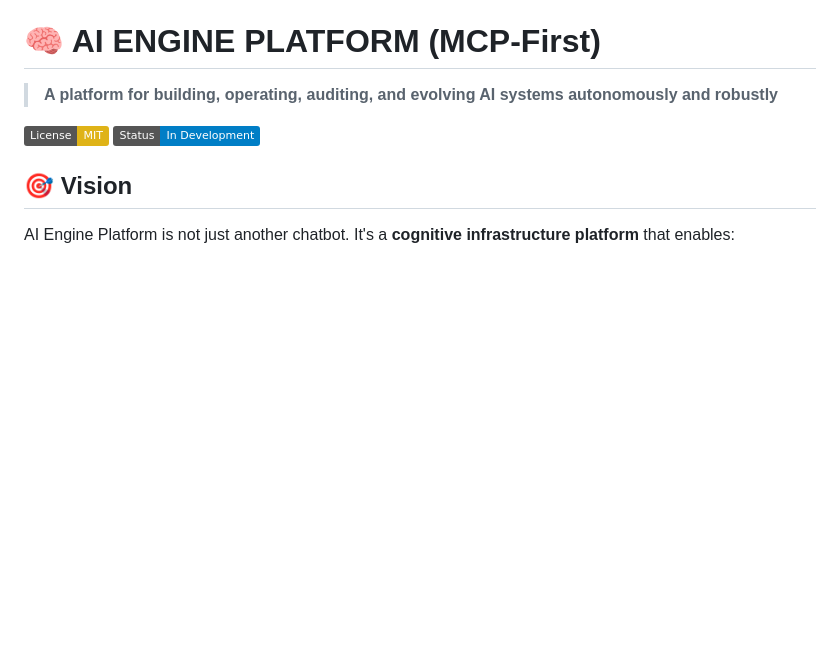
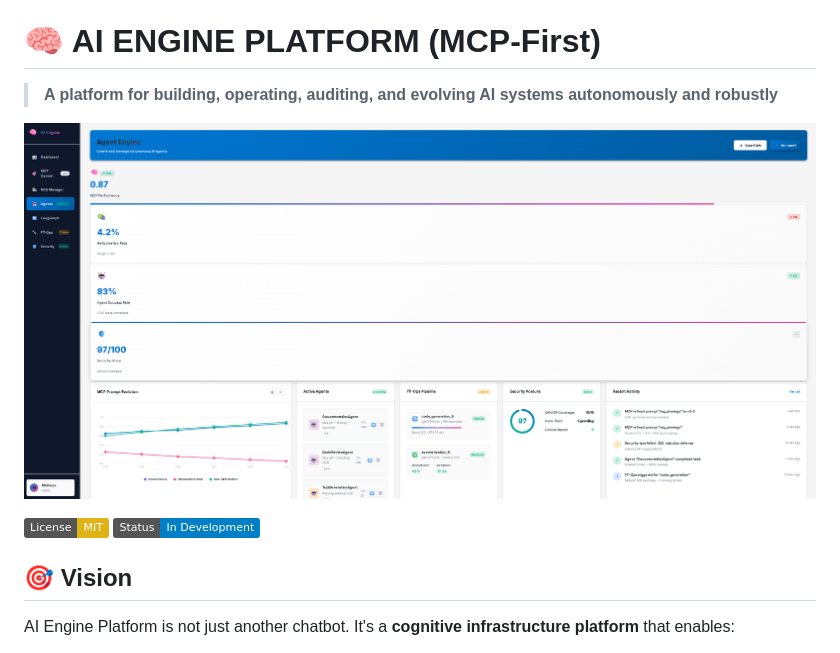
Before and after one commit to eumatoliveira/AI-ENGINE-PLATFORM-MCP-First-, a Markdown page: README.md, the part around the change. Rendered like a GitHub page; badges without logos; blank space fills up the shorter version.

```diff
--- a/README.md
+++ b/README.md
@@ -1,6 +1,8 @@
 # 🧠 AI ENGINE PLATFORM (MCP-First)
 
 > **A platform for building, operating, auditing, and evolving AI systems autonomously and robustly**
+
+![print](https://github.com/eumatoliveira/AI-ENGINE-PLATFORM-MCP-First-/blob/main/Screenshot_15.png)
 
 [![License: MIT](https://img.shields.io/badge/License-MIT-yellow.svg)](https://opensource.org/licenses/MIT)
 [![Status: In Development](https://img.shields.io/badge/Status-In%20Development-blue.svg)]()
```
